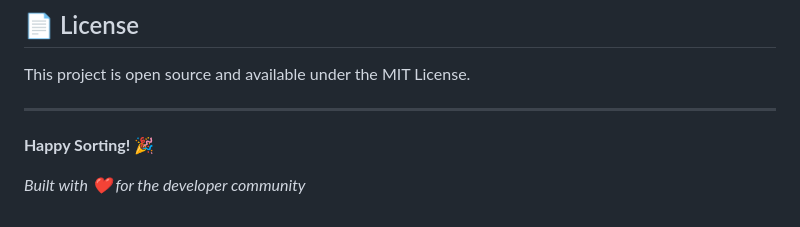
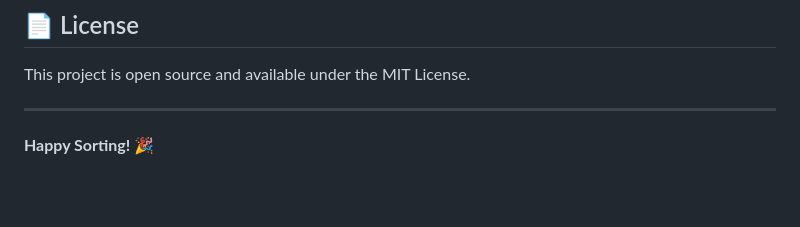
Before and after one commit to Ayush-200/DSA-project, a Markdown page: README.md, the part around the change. Drawn GitHub-style; blank space fills up the shorter version.

```diff
--- a/README.md
+++ b/README.md
@@ -184,5 +184,3 @@ This project is open source and available under the MIT License.
 ---
 
 **Happy Sorting! 🎉**
-
-*Built with ❤️ for the developer community*
```
